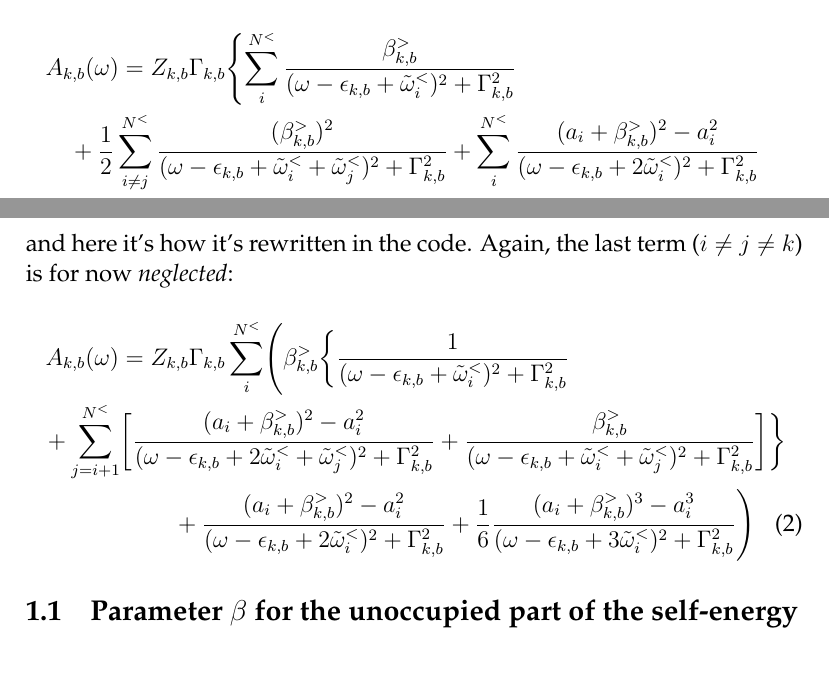
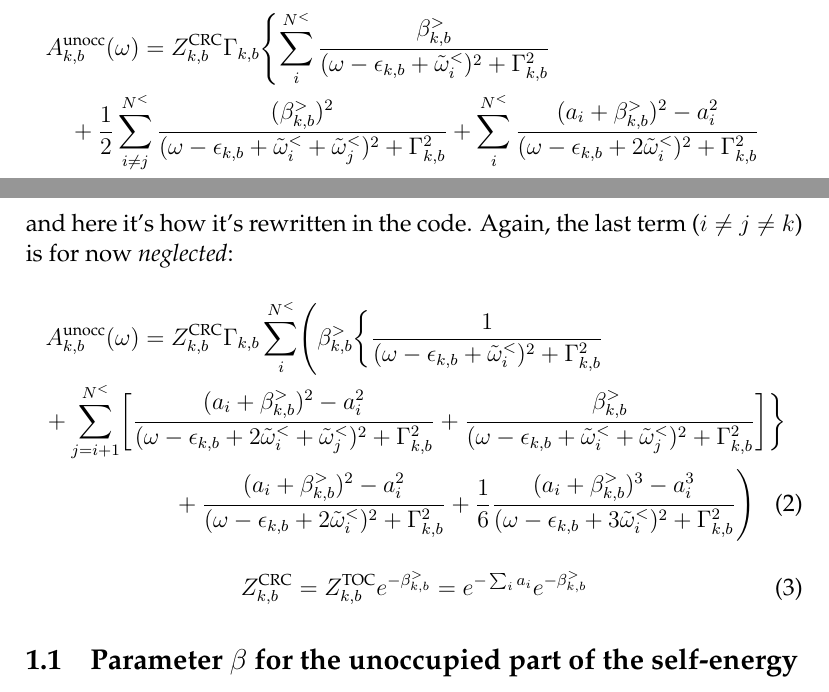
Before and after one commit to teoguso/SF, a LaTeX document (doc/formulas.tex): two parts of pages 1 and 2 of 2, joined at a grey line, cut so that both start at the same text. Compiled offline with pdfLaTeX.

Commit message:
Added formulas to the tex doc and rewritten the crc prefactor calculation in a more modular and hopefully understandable way.

```diff
--- a/doc/formulas.tex
+++ b/doc/formulas.tex
@@ -38,7 +38,7 @@
 The formula is currently implemented to the third order, but omitting one term.
 Here's the formula in an easily readable version (including the term that will be neglected):
 \begin{multline}
- A_{k,b}(\omega) = Z_{k,b} \Gamma_{k,b} \Biggl\{
+ A_{k,b}^\textnormal{unocc}(\omega) = Z_{k,b}^\textnormal{CRC} \Gamma_{k,b} \Biggl\{
   \sum_i^{N^<} \frac{\beta_{k,b}^>}{(\omega - \epsilon_{k,b} + \tilde\omega_i^<)^2 + \Gamma_{k,b}^2} \\
  + \frac12 \sum_{i\neq j}^{N^<}
 \frac{(\beta_{k,b}^>)^2}{(\omega - \epsilon_{k,b} + \tilde\omega_i^< + \tilde\omega_j^<)^2 + \Gamma_{k,b}^2}
@@ -52,7 +52,7 @@ Here's the formula in an easily readable version (including the term that will b
 \end{multline}
 and here it's how it's rewritten in the code. Again, the last term ($i\neq j\neq k$) is for now \emph{neglected}:
 \begin{multline}
- A_{k,b}(\omega) = Z_{k,b} \Gamma_{k,b}  \sum_i^{N^<} \Biggl( \beta_{k,b}^> \biggl\{
+ A_{k,b}^\textnormal{unocc}(\omega) = Z_{k,b}^\textnormal{CRC} \Gamma_{k,b}  \sum_i^{N^<} \Biggl( \beta_{k,b}^> \biggl\{
  \frac1{(\omega - \epsilon_{k,b} + \tilde\omega_i^<)^2 + \Gamma_{k,b}^2}  \\
   + \sum_{j=i+1}^{N^<} \biggl[ \frac{(a_i + \beta_{k,b}^>)^2 - a_i^2 }
   {(\omega - \epsilon_{k,b} + 2 \tilde\omega_i^< + \tilde\omega_j^<)^2 + \Gamma_{k,b}^2}
@@ -63,6 +63,11 @@ and here it's how it's rewritten in the code. Again, the last term ($i\neq j\neq
  \Biggl)
 \end{multline}
 
+\begin{equation}
+  Z_{k,b}^\textnormal{CRC} = Z_{k,b}^\textnormal{TOC} e^{ - \beta_{k,b}^> } =  e^{ - \sum_i a_i }  e^{ - \beta_{k,b}^> }
+\end{equation}
+
+
 \subsection{Parameter $\beta$ for the unoccupied part of the self-energy}
 
 \begin{equation}
```
Also changed, not shown: 2 other files.
